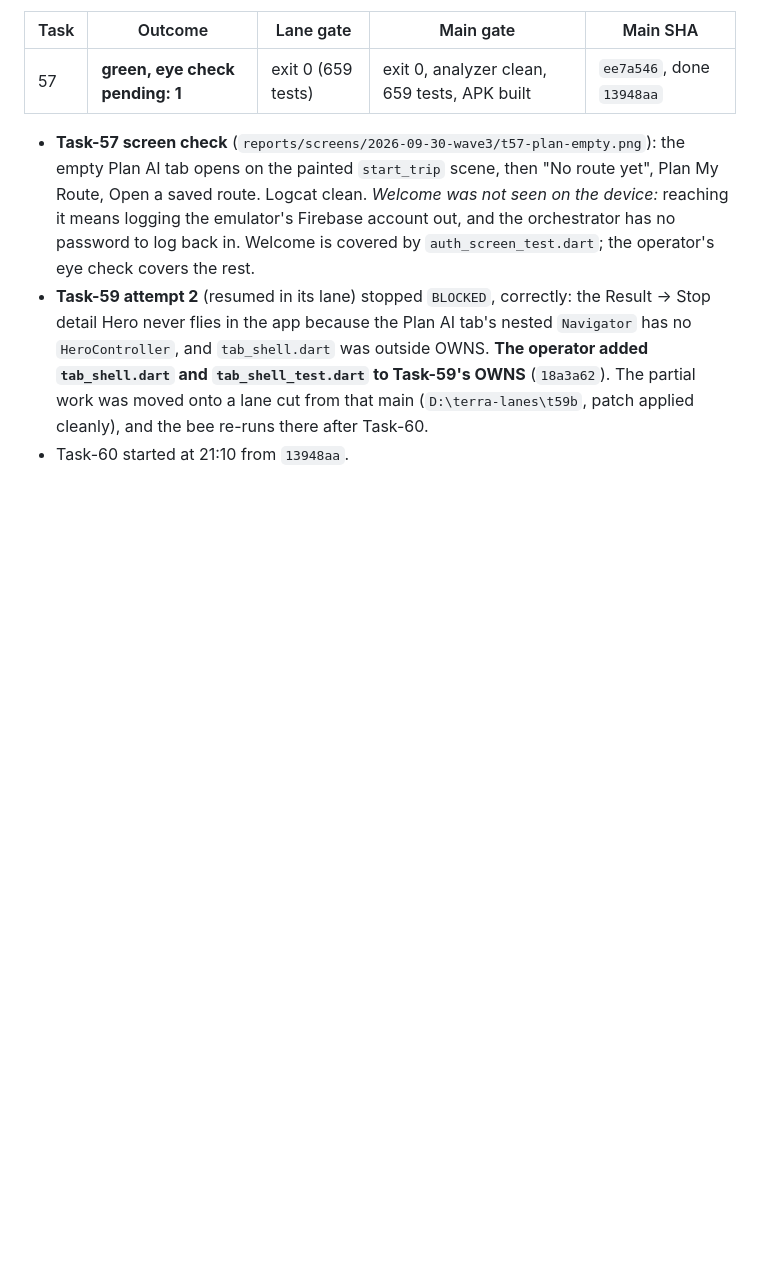
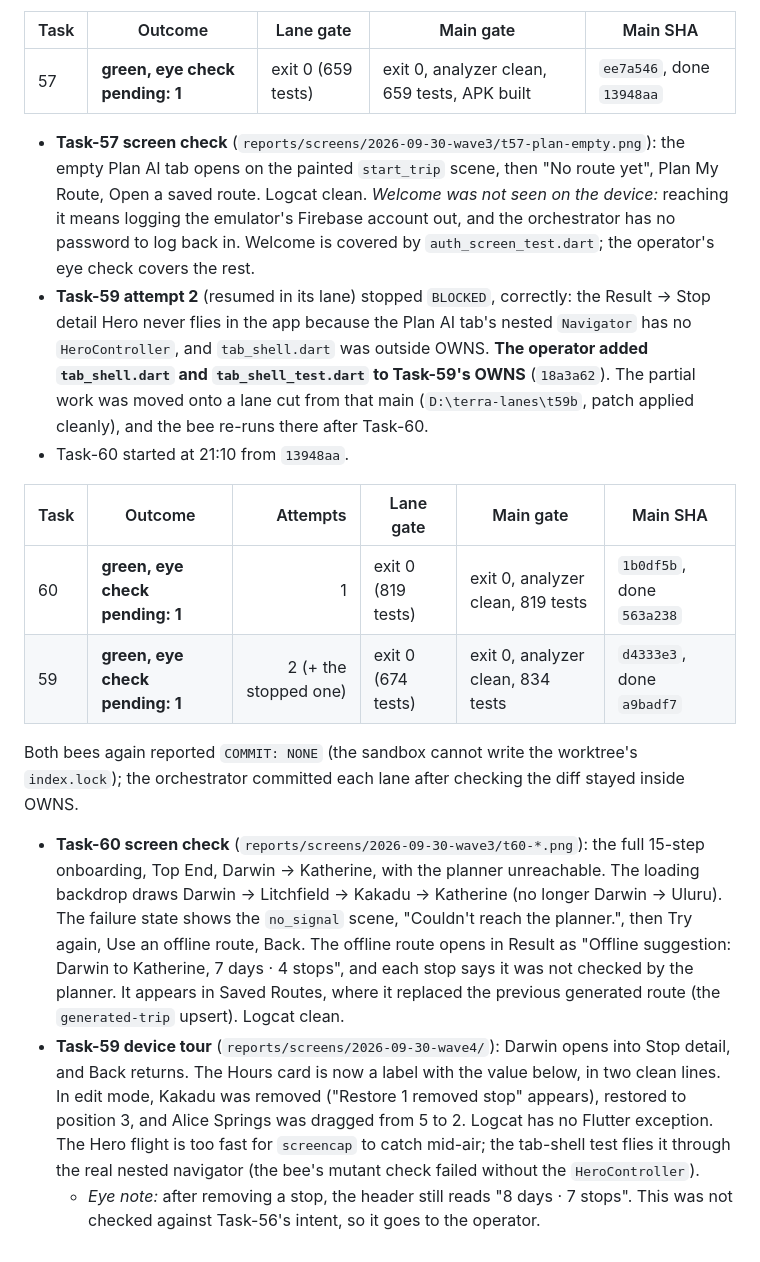
Before and after one commit to Estaed/Terra-NT, a Markdown page: reports/otopilot-2026-09-30-report.md, the part around the change. Rendered like a GitHub page; blank space fills up the shorter version.

Commit message:
Report: Task-60 and Task-59 checkpoint

```diff
--- a/reports/otopilot-2026-09-30-report.md
+++ b/reports/otopilot-2026-09-30-report.md
@@ -160,3 +160,27 @@ so parallel bees would risk another memory stop.
   was moved onto a lane cut from that main (`D:\terra-lanes\t59b`, patch applied cleanly), and
   the bee re-runs there after Task-60.
 - Task-60 started at 21:10 from `13948aa`.
+
+| Task | Outcome | Attempts | Lane gate | Main gate | Main SHA |
+|---|---|---:|---|---|---|
+| 60 | **green, eye check pending: 1** | 1 | exit 0 (819 tests) | exit 0, analyzer clean, 819 tests | `1b0df5b`, done `563a238` |
+| 59 | **green, eye check pending: 1** | 2 (+ the stopped one) | exit 0 (674 tests) | exit 0, analyzer clean, 834 tests | `d4333e3`, done `a9badf7` |
+
+Both bees again reported `COMMIT: NONE` (the sandbox cannot write the worktree's `index.lock`); the
+orchestrator committed each lane after checking the diff stayed inside OWNS.
+
+- **Task-60 screen check** (`reports/screens/2026-09-30-wave3/t60-*.png`): the full 15-step
+  onboarding, Top End, Darwin → Katherine, with the planner unreachable. The loading backdrop
+  draws Darwin → Litchfield → Kakadu → Katherine (no longer Darwin → Uluru). The failure state
+  shows the `no_signal` scene, "Couldn't reach the planner.", then Try again, Use an offline
+  route, Back. The offline route opens in Result as "Offline suggestion: Darwin to Katherine,
+  7 days · 4 stops", and each stop says it was not checked by the planner. It appears in Saved Routes, where it
+  replaced the previous generated route (the `generated-trip` upsert). Logcat clean.
+- **Task-59 device tour** (`reports/screens/2026-09-30-wave4/`): Darwin opens into Stop
+  detail, and Back returns. The Hours card is now a label with the value below, in two clean lines. In edit
+  mode, Kakadu was removed ("Restore 1 removed stop" appears), restored to position 3, and
+  Alice Springs was dragged from 5 to 2. Logcat has no Flutter exception. The Hero flight is
+  too fast for `screencap` to catch mid-air; the tab-shell test flies it through the real
+  nested navigator (the bee's mutant check failed without the `HeroController`).
+  - *Eye note:* after removing a stop, the header still reads "8 days · 7 stops". This was
+    not checked against Task-56's intent, so it goes to the operator.
```
